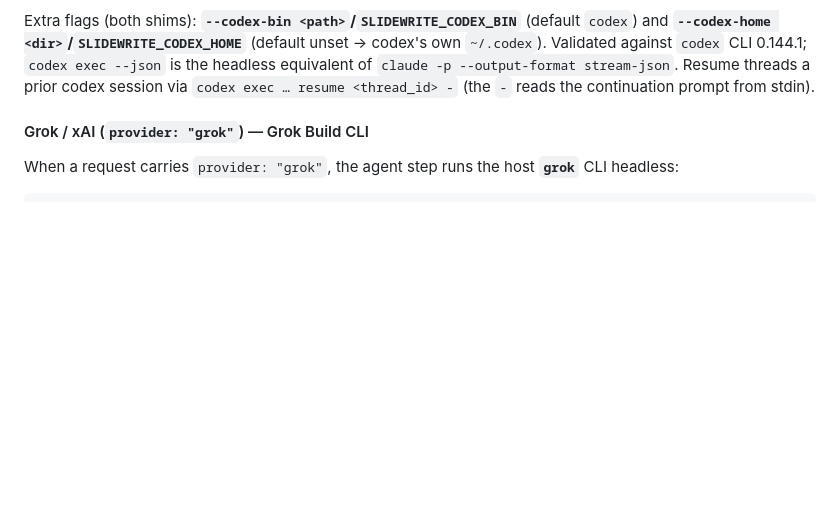
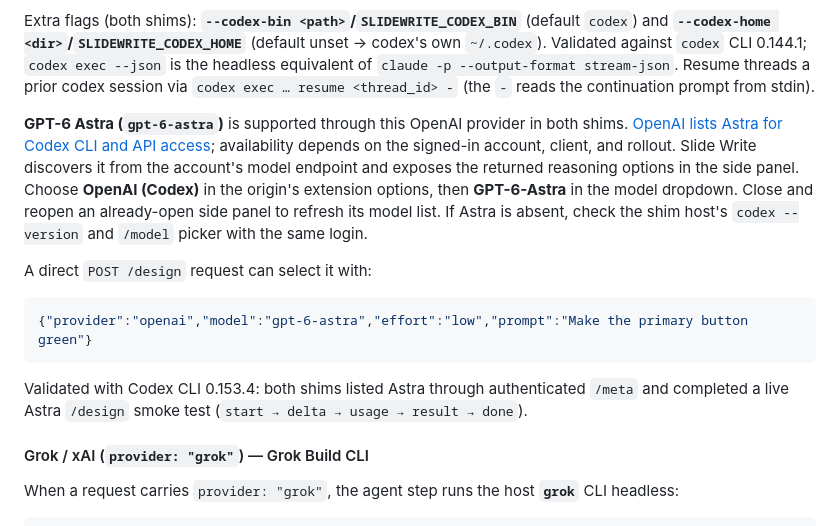
Before and after one commit to mikeg0/slide-write, a Markdown page: README.md, the part around the change. GitHub-like rendering; blank space fills up the shorter version.

Commit message:
bump Codex to Astra model

````diff
--- a/README.md
+++ b/README.md
@@ -353,6 +353,23 @@ Extra flags (both shims): **`--codex-bin <path>`/`SLIDEWRITE_CODEX_BIN`** (defau
 against `codex` CLI 0.144.1; `codex exec --json` is the headless equivalent of
 `claude -p --output-format stream-json`. Resume threads a prior codex session via
 `codex exec … resume <thread_id> -` (the `-` reads the continuation prompt from stdin).
+
+**GPT-6 Astra (`gpt-6-astra`)** is supported through this OpenAI provider in both shims.
+[OpenAI lists Astra for Codex CLI and API access](https://learn.chatgpt.com/docs/models#gpt-6-astra);
+availability depends on the signed-in account, client, and rollout. Slide Write discovers it from
+the account's model endpoint and exposes the returned reasoning options in the side panel.
+Choose **OpenAI (Codex)** in the origin's extension options, then **GPT-6-Astra** in the model
+dropdown. Close and reopen an already-open side panel to refresh its model list. If Astra is
+absent, check the shim host's `codex --version` and `/model` picker with the same login.
+
+A direct `POST /design` request can select it with:
+
+```json
+{"provider":"openai","model":"gpt-6-astra","effort":"low","prompt":"Make the primary button green"}
+```
+
+Validated with Codex CLI 0.153.4: both shims listed Astra through authenticated `/meta` and
+completed a live Astra `/design` smoke test (`start → delta → usage → result → done`).
 
 #### Grok / xAI (`provider: "grok"`) — Grok Build CLI
 
````
